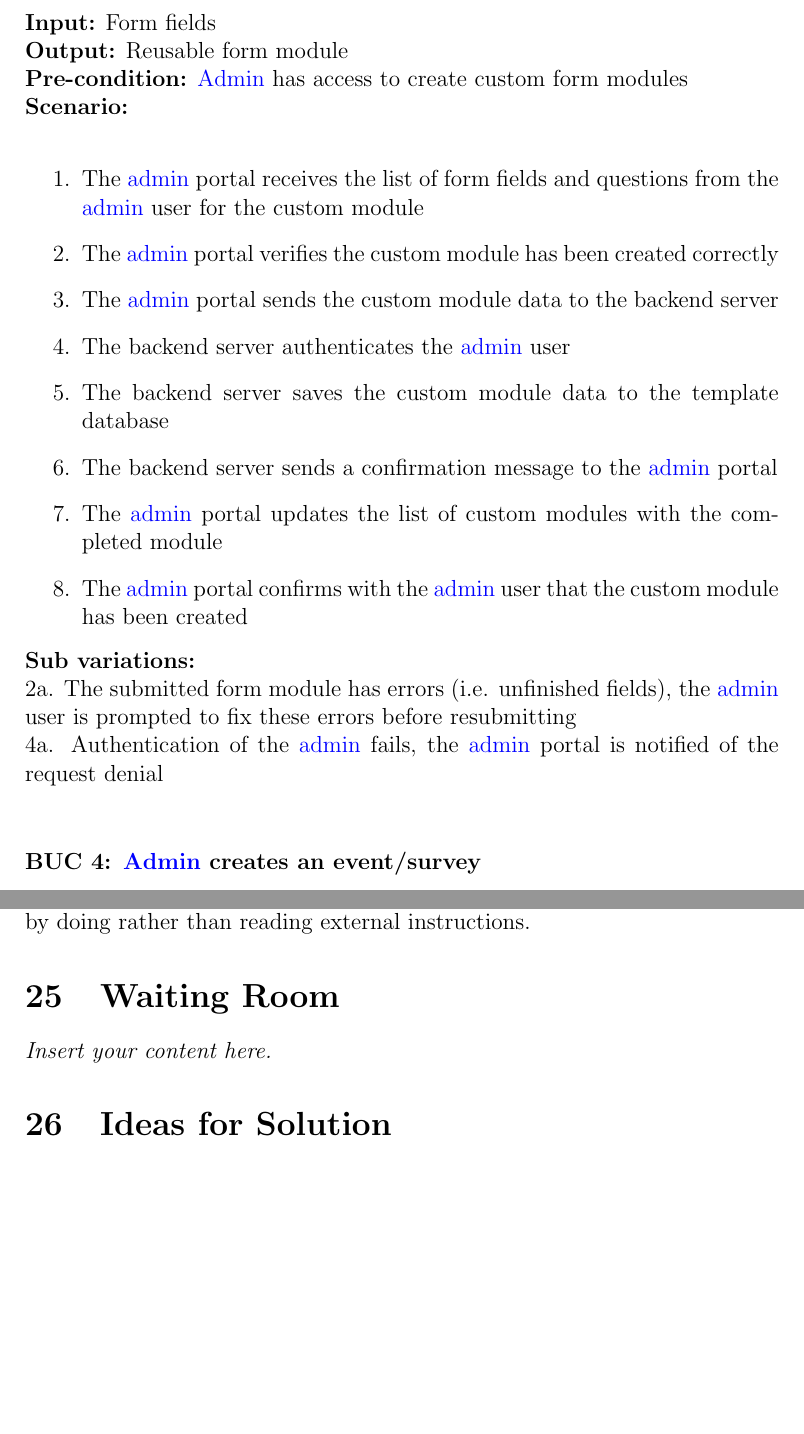
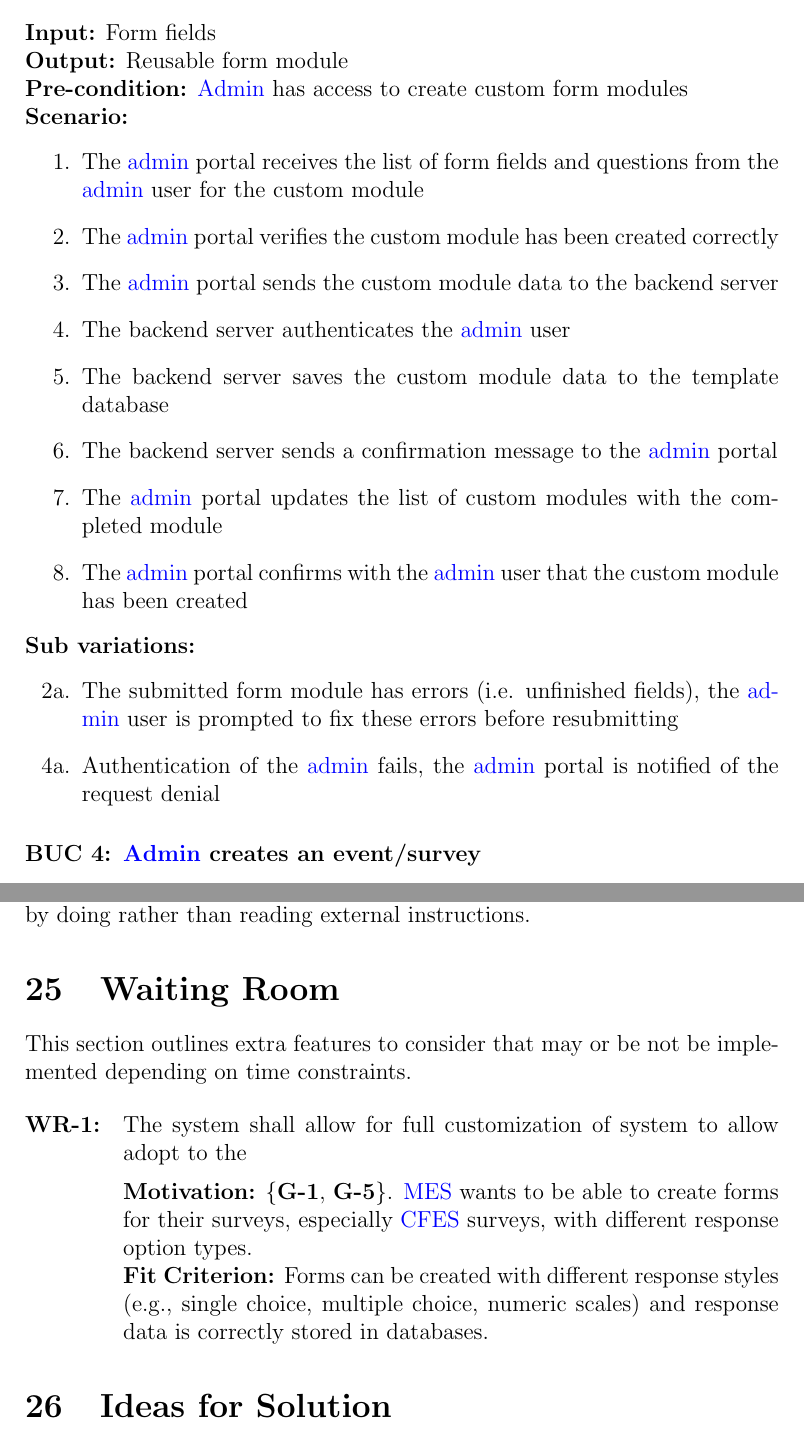
Before and after one commit to VirochaanRG/MES-Event-Management-System, a LaTeX document (docs/SRS-Volere/SRS.tex): two parts of pages 20 and 57 of 59, joined at a grey line, cut so that both start at the same text, the shorter picture padded with empty space. Compiled offline with pdfLaTeX.

Commit message:
Fixed BUC itemizing

```diff
--- a/docs/SRS-Volere/SRS.tex
+++ b/docs/SRS-Volere/SRS.tex
@@ -391,14 +391,13 @@ creation have been grouped as a single workflow since they are nearly identical.
 \textbf{Sub variations:}
 \begin{itemize}
   \item [2a.] The submitted data has errors (i.e. mandatory fields not filled), the user application prompts the \gls{atd} to fix the errors and resubmit
-
 \end{itemize}
 
 \subsubsection*{BUC 3: \Gls{adm} creates a form module}
 \textbf{Input:} Form fields \\
 \textbf{Output:} Reusable form module \\
 \textbf{Pre-condition:} \Gls{adm} has access to create custom form modules \\
-\textbf{Scenario:} \\
+\textbf{Scenario:}
 \begin{enumerate}
   \item The \gls{adm} portal receives the list of form fields and questions from the \gls{adm} user for the custom module
   \item The \gls{adm} portal verifies the custom module has been created correctly
@@ -409,9 +408,11 @@ creation have been grouped as a single workflow since they are nearly identical.
   \item The \gls{adm} portal updates the list of custom modules with the completed module
   \item The \gls{adm} portal confirms with the \gls{adm} user that the custom module has been created
 \end{enumerate}
-\textbf{Sub variations:} \\
-2a. The submitted form module has errors (i.e. unfinished fields), the \gls{adm} user is prompted to fix these errors before resubmitting \\
-4a. Authentication of the \gls{adm} fails, the \gls{adm} portal is notified of the request denial \\
+\textbf{Sub variations:}
+\begin{itemize}
+  \item [2a.] The submitted form module has errors (i.e. unfinished fields), the \gls{adm} user is prompted to fix these errors before resubmitting
+  \item [4a.] Authentication of the \gls{adm} fails, the \gls{adm} portal is notified of the request denial
+\end{itemize}
 
 \subsubsection*{BUC 4: \Gls{adm} creates an event/survey}
 \textbf{Input:} Event details \\
@@ -1320,7 +1323,22 @@ The application itself will serve as the guide, helping users learn by doing rat
 
 
 \section{Waiting Room}
-\lips
+
+This section outlines extra features to consider that may or be not be implemented depending on time constraints.
+
+\begin{enumerate}[align=left,
+  leftmargin=*,
+  labelsep=1em,
+  itemindent=0em,
+  label=\bfseries WR-\arabic*:,
+  ref=\bfseries WR-\arabic*]
+  \item \label{FR1} The system shall allow for full customization of system to allow adopt to the \\[2mm]
+    {\bf Motivation:} \{\textbf{G-1}, \textbf{G-5}\}. \Gls{mes} wants to be able to create forms for their surveys,
+    especially \gls{cfes} surveys, with different response option types.\\
+    {\bf Fit Criterion:} Forms can be created with different response styles (e.g., single choice, multiple choice,
+    numeric scales) and response data is correctly stored in databases.
+\end{enumerate}
+
 
 \section{Ideas for Solution}
 \lips
```
Also changed, not shown: docs/SRS-Volere/SRS.tex (12 more changed lines).
